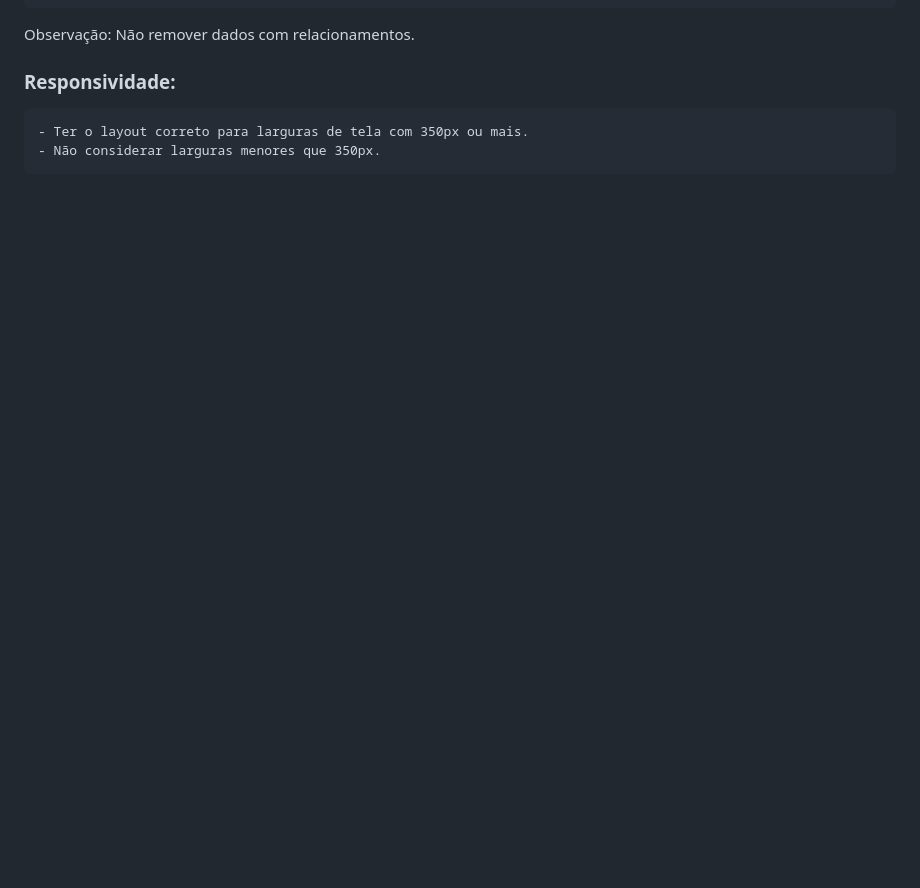
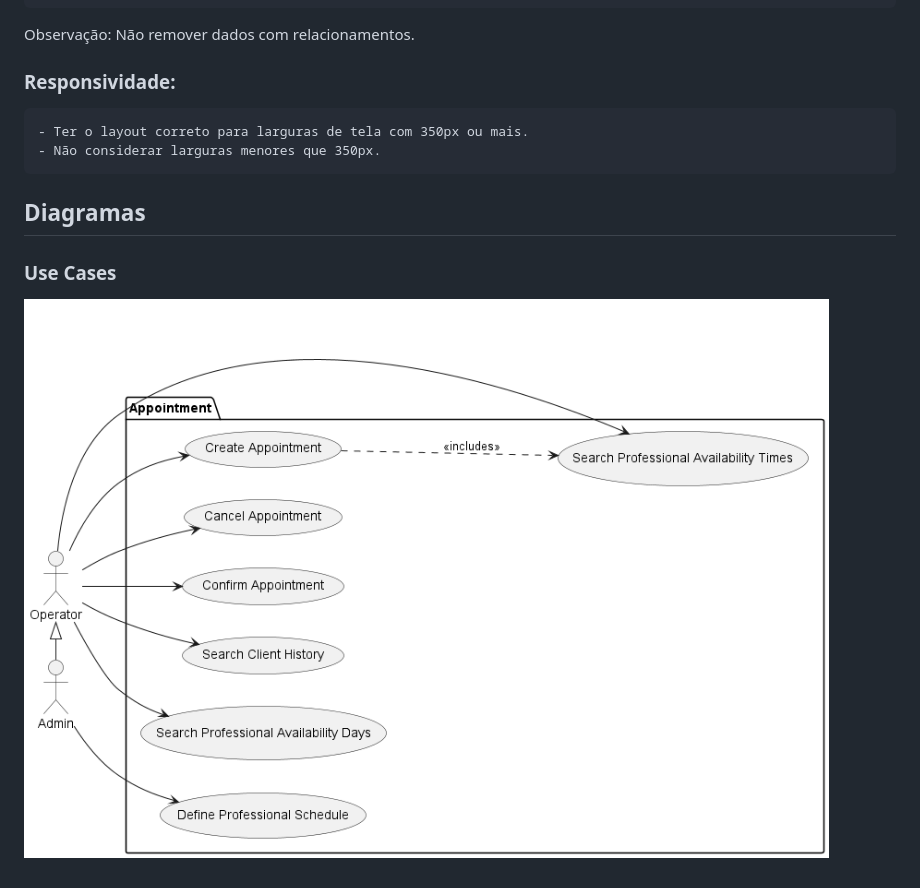
Before and after one commit to MichaelDouglasLima/appointment-conception, a Markdown page: README.md, the part around the change. Drawn GitHub-style; pictures changed too: out/docs/use-cases/use-cases.png (added); blank space fills up the shorter version.

Commit message:
closes #1 - Use Cases

```diff
--- a/README.md
+++ b/README.md
@@ -64,3 +64,8 @@ Observação: Não remover dados com relacionamentos.
 ### Responsividade:
     - Ter o layout correto para larguras de tela com 350px ou mais.
     - Não considerar larguras menores que 350px.
+
+## Diagramas
+
+### Use Cases
+![Use Cases](/out/docs/use-cases/use-cases.png)
```
Also changed, not shown: 1 other file.
